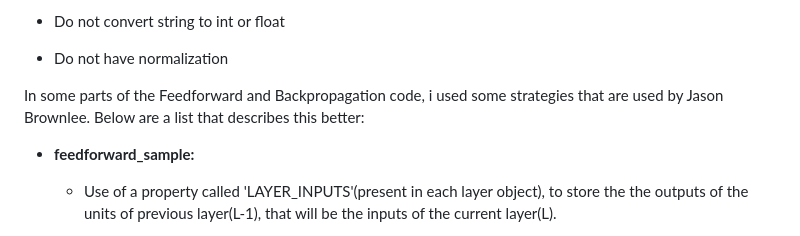
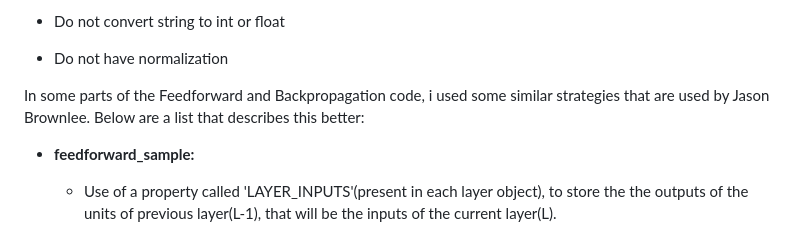
Before and after one commit to WilliamJardim/MLP, a Markdown page: README.md, the part around the change. GitHub-like rendering.

Commit message:
Novo commit

```diff
--- a/README.md
+++ b/README.md
@@ -49,7 +49,7 @@ My implementation has the following features:
 
    - Do not have normalization
 
-In some parts of the Feedforward and Backpropagation code, i used some strategies that are used by Jason Brownlee. Below are a list that describes this better:
+In some parts of the Feedforward and Backpropagation code, i used some similar strategies that are used by Jason Brownlee. Below are a list that describes this better:
 
   - **feedforward_sample:**
 
```
